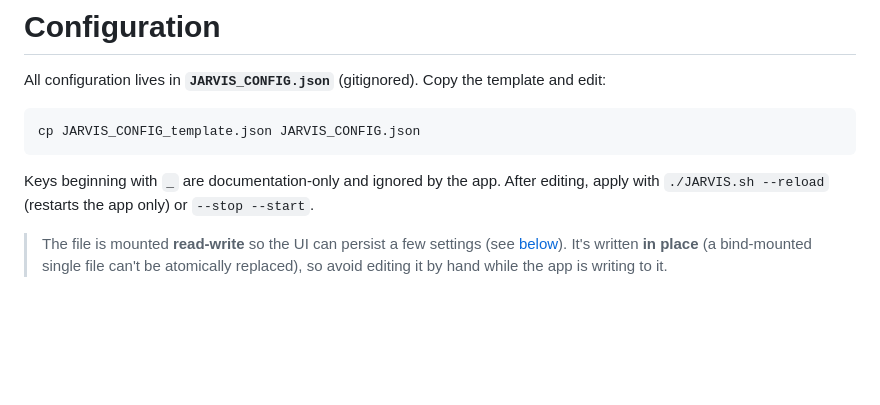
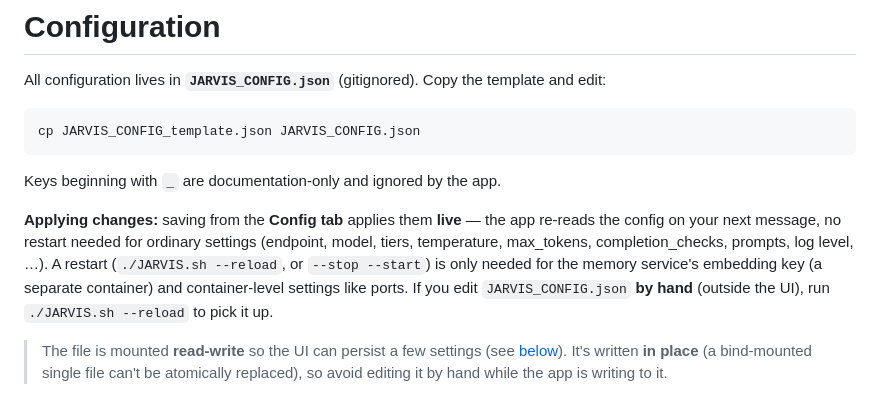
Before and after one commit to mattwalker75/JARVIS_AI, a Markdown page: Docs/configuration.md, the part around the change. Rendered like a GitHub page; blank space fills up the shorter version.

Commit message:
docs: config Save applies live + cross-ref --reset-workbench
- configuration.md: reframe "applying changes" — saving from the Config
  tab applies live (no restart for ordinary settings); --reload only for
  the memory embedding key / container-level settings or hand-edits.
- architecture.md: note --reset-workbench resets the workbench OS layer
  without touching the volumes/other containers.
- web-ui.md: Config row notes saving applies live.

Co-Authored-By: Claude Fable 5 <noreply@anthropic.com>

````diff
--- a/Docs/configuration.md
+++ b/Docs/configuration.md
@@ -7,8 +7,14 @@ and edit:
 cp JARVIS_CONFIG_template.json JARVIS_CONFIG.json
 ```
 
-Keys beginning with `_` are documentation-only and ignored by the app. After editing,
-apply with `./JARVIS.sh --reload` (restarts the app only) or `--stop --start`.
+Keys beginning with `_` are documentation-only and ignored by the app.
+
+**Applying changes:** saving from the **Config tab** applies them **live** — the app re-reads
+the config on your next message, no restart needed for ordinary settings (endpoint, model, tiers,
+temperature, max_tokens, completion_checks, prompts, log level, …). A restart (`./JARVIS.sh
+--reload`, or `--stop --start`) is only needed for the memory service's embedding key (a separate
+container) and container-level settings like ports. If you edit `JARVIS_CONFIG.json` **by hand**
+(outside the UI), run `./JARVIS.sh --reload` to pick it up.
 
 > The file is mounted **read-write** so the UI can persist a few settings (see
 > [below](#settings-the-ui-can-change)). It's written **in place** (a bind-mounted
````
Also changed, not shown: Docs/architecture.md (+5 -0 lines), Docs/web-ui.md (+1 -1 lines).
